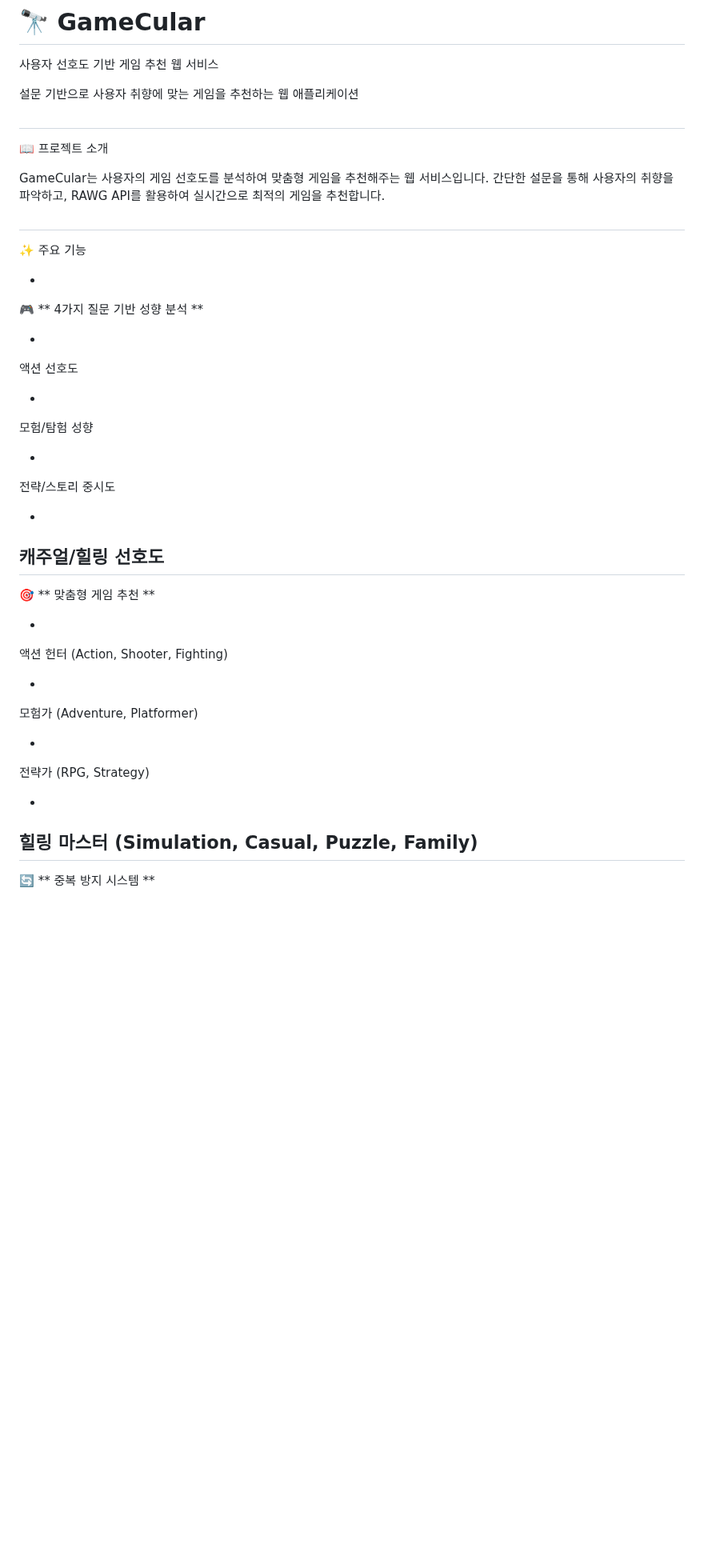
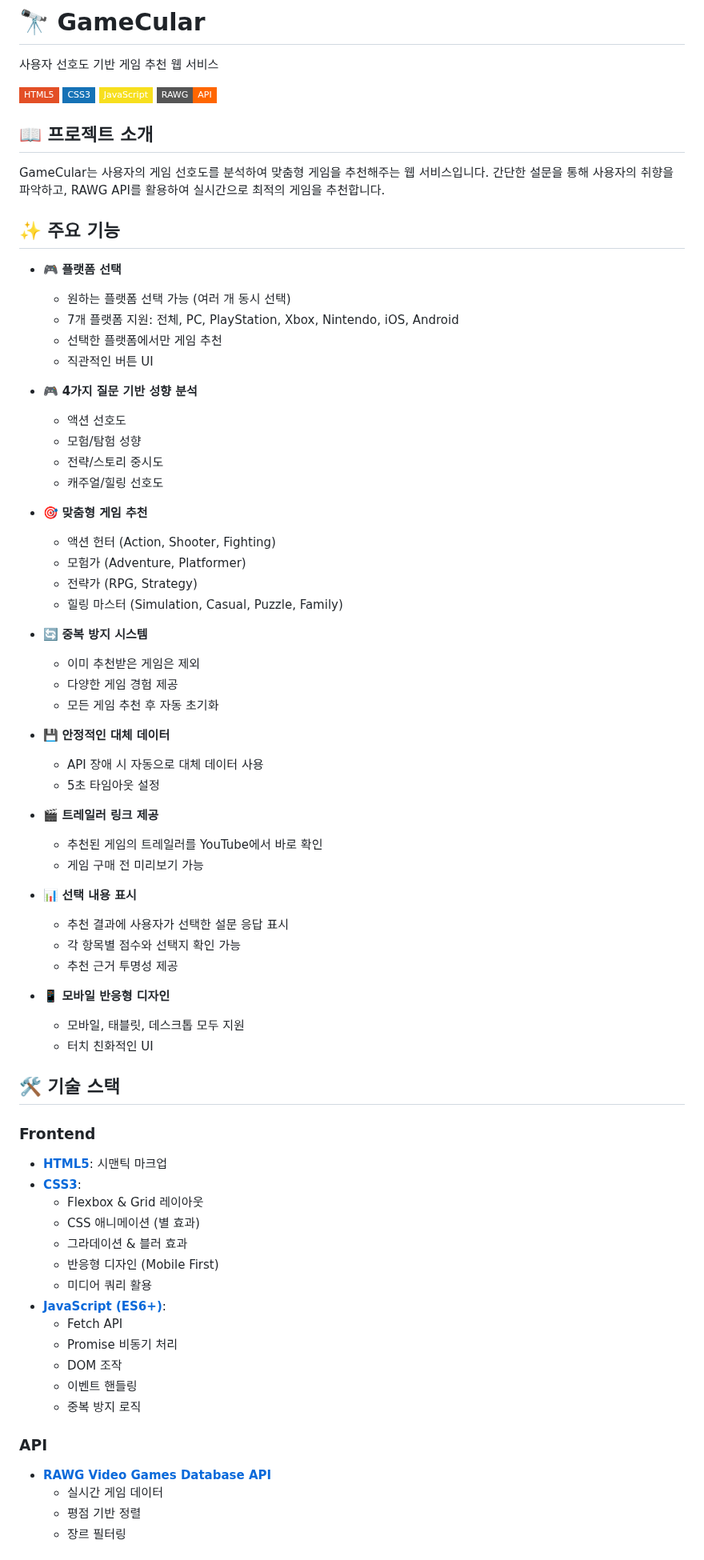
Before and after one commit to Darkin118/GameCular, a Markdown page: README.md, the part around one of its changes. Shown at 80% size. Rendered like a GitHub page; badges without logos; blank space fills up the shorter version.

```diff
--- a/README.md
+++ b/README.md
@@ -2,56 +2,78 @@
 
 사용자 선호도 기반 게임 추천 웹 서비스
 
-설문 기반으로 사용자 취향에 맞는 게임을 추천하는 웹 애플리케이션
+![GameCular](https://img.shields.io/badge/HTML5-E34F26?style=flat-square&logo=html5&logoColor=white)
+![CSS3](https://img.shields.io/badge/CSS3-1572B6?style=flat-square&logo=css3&logoColor=white)
+![JavaScript](https://img.shields.io/badge/JavaScript-F7DF1E?style=flat-square&logo=javascript&logoColor=black)
+![RAWG API](https://img.shields.io/badge/RAWG-API-FF6600?style=flat-square)
 
-##
- 📖 프로젝트 소개
+## 📖 프로젝트 소개
 
 GameCular는 사용자의 게임 선호도를 분석하여 맞춤형 게임을 추천해주는 웹 서비스입니다.
 간단한 설문을 통해 사용자의 취향을 파악하고, RAWG API를 활용하여 실시간으로 최적의 게임을 추천합니다.
-##
- ✨ 주요 기능
 
--
- 🎮
-**
-4가지 질문 기반 성향 분석
-**
+## ✨ 주요 기능
 
+- 🎮 **플랫폼 선택**
+  - 원하는 플랫폼 선택 가능 (여러 개 동시 선택)
+  - 7개 플랫폼 지원: 전체, PC, PlayStation, Xbox, Nintendo, iOS, Android
+  - 선택한 플랫폼에서만 게임 추천
+  - 직관적인 버튼 UI
 
--
- 액션 선호도
+- 🎮 **4가지 질문 기반 성향 분석**
+  - 액션 선호도
+  - 모험/탐험 성향
+  - 전략/스토리 중시도
+  - 캐주얼/힐링 선호도
 
--
- 모험/탐험 성향
+- 🎯 **맞춤형 게임 추천**
+  - 액션 헌터 (Action, Shooter, Fighting)
+  - 모험가 (Adventure, Platformer)
+  - 전략가 (RPG, Strategy)
+  - 힐링 마스터 (Simulation, Casual, Puzzle, Family)
 
--
- 전략/스토리 중시도
+- 🔄 **중복 방지 시스템**
+  - 이미 추천받은 게임은 제외
+  - 다양한 게임 경험 제공
+  - 모든 게임 추천 후 자동 초기화
 
--
- 캐주얼/힐링 선호도
--
- 🎯
-**
-맞춤형 게임 추천
-**
+- 💾 **안정적인 대체 데이터**
+  - API 장애 시 자동으로 대체 데이터 사용
+  - 5초 타임아웃 설정
 
+- 🎬 **트레일러 링크 제공**
+  - 추천된 게임의 트레일러를 YouTube에서 바로 확인
+  - 게임 구매 전 미리보기 가능
 
--
- 액션 헌터 (Action, Shooter, Fighting)
+- 📊 **선택 내용 표시**
+  - 추천 결과에 사용자가 선택한 설문 응답 표시
+  - 각 항목별 점수와 선택지 확인 가능
+  - 추천 근거 투명성 제공
 
--
- 모험가 (Adventure, Platformer)
+- 📱 **모바일 반응형 디자인**
+  - 모바일, 태블릿, 데스크톱 모두 지원
+  - 터치 친화적인 UI
 
--
- 전략가 (RPG, Strategy)
+## 🛠️ 기술 스택
 
--
- 힐링 마스터 (Simulation, Casual, Puzzle, Family)
--
- 🔄
-**
-중복 방지 시스템
-**
+### Frontend
+- **[HTML5](https://developer.mozilla.org/ko/docs/Web/HTML)**: 시맨틱 마크업
+- **[CSS3](https://developer.mozilla.org/ko/docs/Web/CSS)**:
+  - Flexbox & Grid 레이아웃
+  - CSS 애니메이션 (별 효과)
+  - 그라데이션 & 블러 효과
+  - 반응형 디자인 (Mobile First)
+  - 미디어 쿼리 활용
+- **[JavaScript (ES6+)](https://developer.mozilla.org/ko/docs/Web/JavaScript)**:
+  - Fetch API
+  - Promise 비동기 처리
+  - DOM 조작
+  - 이벤트 핸들링
+  - 중복 방지 로직
 
+### API
+- **[RAWG Video Games Database API](https://rawg.io/apidocs)**
+  - 실시간 게임 데이터
+  - 평점 기반 정렬
+  - 장르 필터링
 
```
Also changed, not shown: other parts of README.md (+156 -451 lines).
